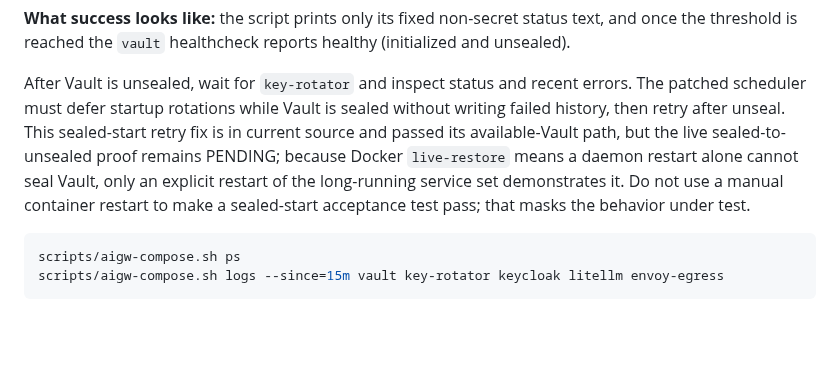
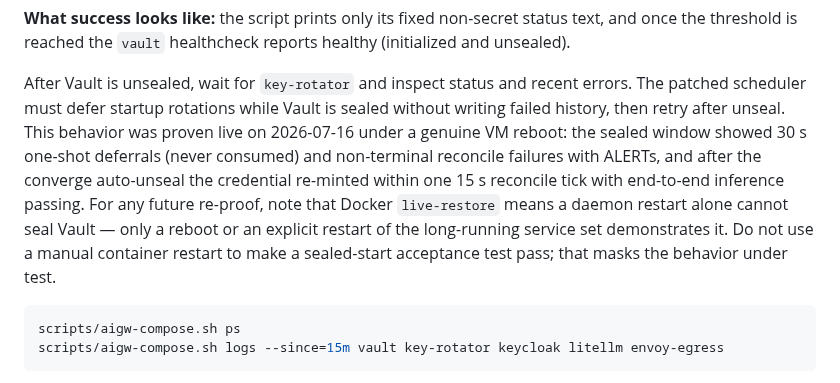
Before and after one commit to derhornspieler/ai-gateway, a Markdown page: docs/operations.md, the part around the change. GitHub-like rendering; blank space fills up the shorter version.

````diff
--- a/docs/operations.md
+++ b/docs/operations.md
@@ -236,12 +236,15 @@ text, and once the threshold is reached the `vault` healthcheck reports healthy
 
 After Vault is unsealed, wait for `key-rotator` and inspect status and recent
 errors. The patched scheduler must defer startup rotations while Vault is sealed
-without writing failed history, then retry after unseal. This sealed-start retry
-fix is in current source and passed its available-Vault path, but the live
-sealed-to-unsealed proof remains PENDING; because Docker `live-restore` means a
-daemon restart alone cannot seal Vault, only an explicit restart of the
-long-running service set demonstrates it. Do not use a manual container restart
-to make a sealed-start acceptance test pass; that masks the behavior under test.
+without writing failed history, then retry after unseal. This behavior was
+proven live on 2026-07-16 under a genuine VM reboot: the sealed window showed
+30 s one-shot deferrals (never consumed) and non-terminal reconcile failures
+with ALERTs, and after the converge auto-unseal the credential re-minted within
+one 15 s reconcile tick with end-to-end inference passing. For any future
+re-proof, note that Docker `live-restore` means a daemon restart alone cannot
+seal Vault — only a reboot or an explicit restart of the long-running service
+set demonstrates it. Do not use a manual container restart to make a
+sealed-start acceptance test pass; that masks the behavior under test.
 
 ```bash
 scripts/aigw-compose.sh ps
````
Also changed, not shown: docs/project-status.md (+7 -5 lines).
